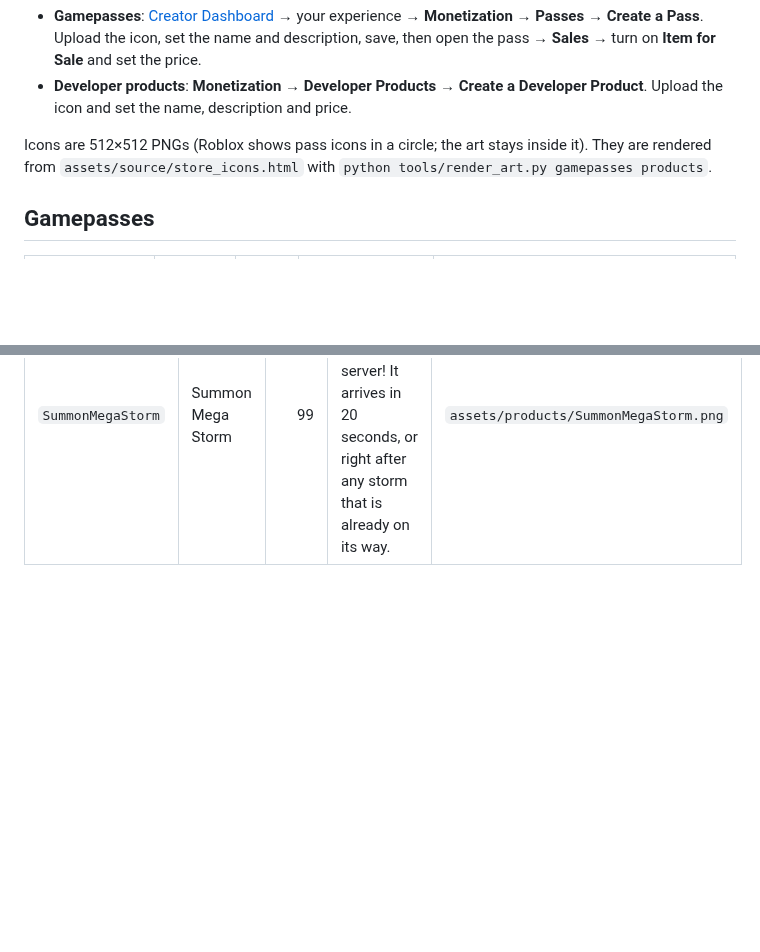
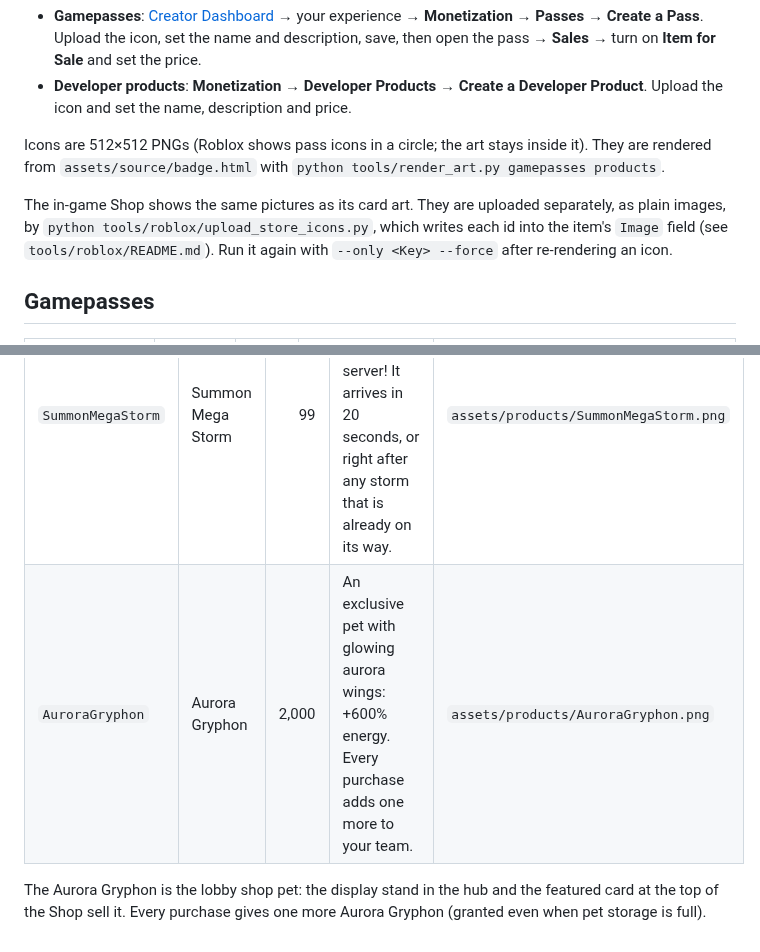
Before and after one commit to Psixa123/simulator, a Markdown page: docs/STORE_LISTING.md, 2 parts joined by grey strips. Drawn GitHub-style; blank space fills up the shorter version.

```diff
--- a/docs/STORE_LISTING.md
+++ b/docs/STORE_LISTING.md
@@ -10,7 +10,11 @@ Everything to type into the Creator Dashboard, with the icon for each item. The
   set the name, description and price.
 
 Icons are 512×512 PNGs (Roblox shows pass icons in a circle; the art stays inside it). They are rendered from
-`assets/source/store_icons.html` with `python tools/render_art.py gamepasses products`.
+`assets/source/badge.html` with `python tools/render_art.py gamepasses products`.
+
+The in-game Shop shows the same pictures as its card art. They are uploaded separately, as plain images, by
+`python tools/roblox/upload_store_icons.py`, which writes each id into the item's `Image` field (see
+`tools/roblox/README.md`). Run it again with `--only <Key> --force` after re-rendering an icon.
 
 ## Gamepasses
 
@@ -41,3 +45,7 @@ Volts packs give a number of full tanks of your best zone's energy, so they stay
 | `EnergyBoost` | 2x Energy (30 min) | 49 | Double energy from all weather for 30 minutes. Stacks with the 2x Energy pass. | `assets/products/EnergyBoost.png` |
 | `LuckBoost` | 2x Luck (30 min) | 49 | Double hatch luck for 30 minutes. | `assets/products/LuckBoost.png` |
 | `SummonMegaStorm` | Summon Mega Storm | 99 | Summon a Mega Storm for the whole server! It arrives in 20 seconds, or right after any storm that is already on its way. | `assets/products/SummonMegaStorm.png` |
+| `AuroraGryphon` | Aurora Gryphon | 2,000 | An exclusive pet with glowing aurora wings: +600% energy. Every purchase adds one more to your team. | `assets/products/AuroraGryphon.png` |
+
+The Aurora Gryphon is the lobby shop pet: the display stand in the hub and the featured card at the top of the
+Shop sell it. Every purchase gives one more Aurora Gryphon (granted even when pet storage is full).
```
Also changed, not shown: tools/roblox/README.md (+22 -0 lines), assets/products/AuroraGryphon.png (added), assets/ui/shop/Robux.png (added), assets/ui/shop/ShopRays.png (added), 13 other files.
